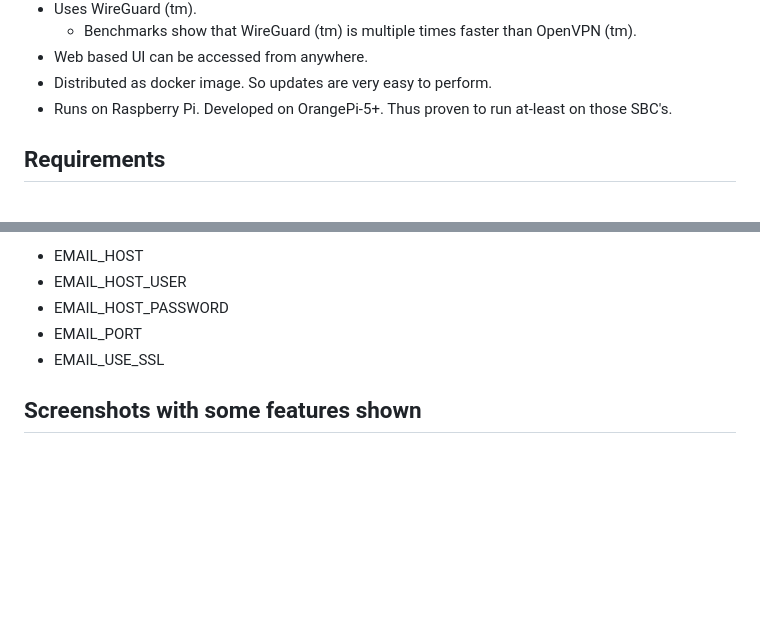
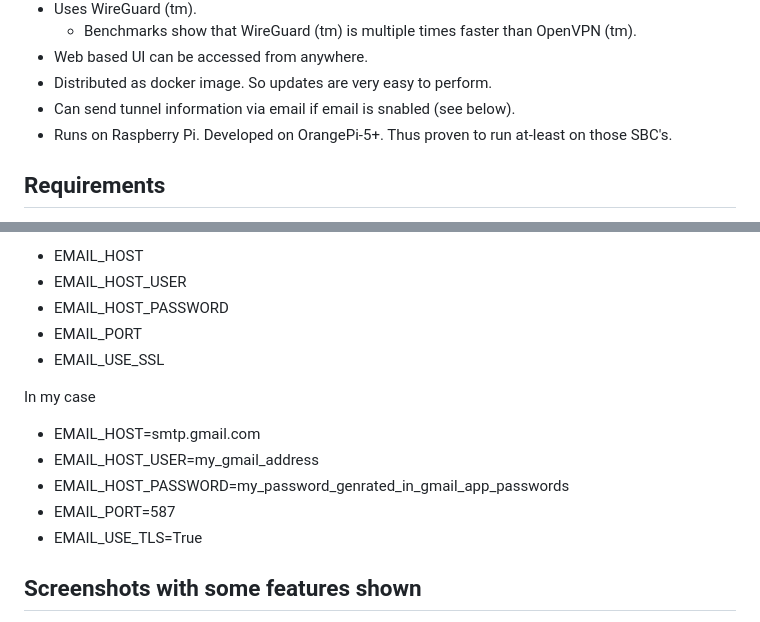
Before and after one commit to vijaygill/wg-ui-plus, a Markdown page: README.md, 2 parts joined by grey strips. Rendered like a GitHub page; blank space fills up the shorter version.

```diff
--- a/README.md
+++ b/README.md
@@ -25,6 +25,7 @@ This is going to grow more in coming times. So keep an eye on this project. Use
   * Benchmarks show that WireGuard (tm) is multiple times faster than OpenVPN (tm).
 * Web based UI can be accessed from anywhere.
 * Distributed as docker image. So updates are very easy to perform.
+* Can send tunnel information via email if email is snabled (see below).
 * Runs on Raspberry Pi. Developed on OrangePi-5+. Thus proven to run at-least on those SBC's.
 
 ## Requirements
@@ -137,6 +138,13 @@ I tested it with GMail account (I created the password using App Passwords featu
  * EMAIL_PORT
  * EMAIL_USE_SSL
 
+In my case
+ * EMAIL_HOST=smtp.gmail.com
+ * EMAIL_HOST_USER=my_gmail_address
+ * EMAIL_HOST_PASSWORD=my_password_genrated_in_gmail_app_passwords
+ * EMAIL_PORT=587
+ * EMAIL_USE_TLS=True
+
 ## Screenshots with some features shown
 * Dashboard showing currently connected peers
   ![image](./images/wg-ui-plus-monitor-peers.png)
```
